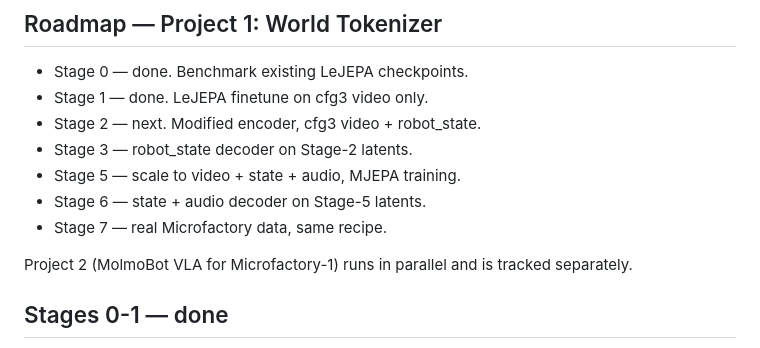
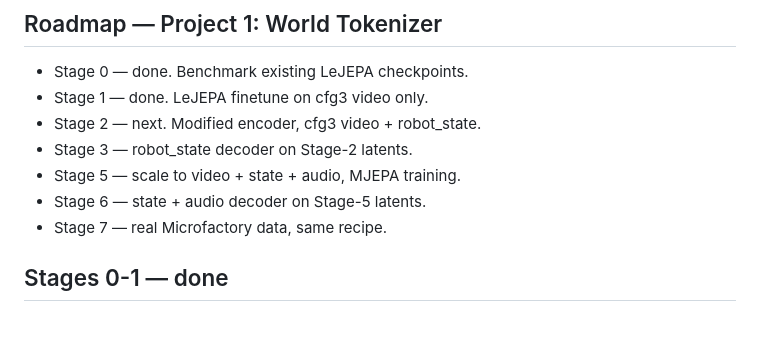
Before and after one commit to menloresearch/world-encoder, a Markdown page: README.md, the part around the change. Rendered like a GitHub page; blank space fills up the shorter version.

Commit message:
README: drop Project 2 / MolmoBot mention (this repo is Project 1 only)

```diff
--- a/README.md
+++ b/README.md
@@ -12,8 +12,6 @@ downstream models (VLAs, world models) can reuse one shared encoder instead of a
 - Stage 5 — scale to video + state + audio, MJEPA training.
 - Stage 6 — state + audio decoder on Stage-5 latents.
 - Stage 7 — real Microfactory data, same recipe.
-
-Project 2 (MolmoBot VLA for Microfactory-1) runs in parallel and is tracked separately.
 
 ## Stages 0-1 — done
 
```
